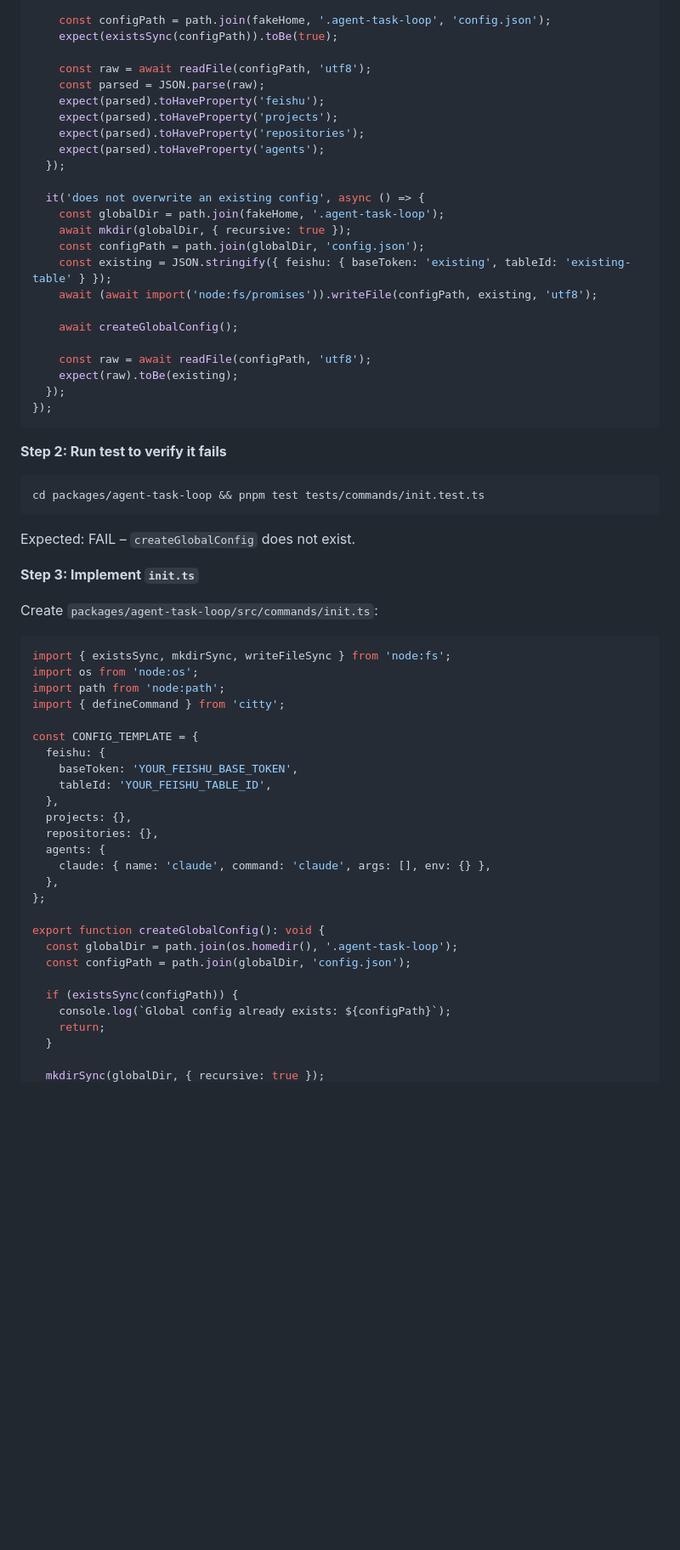
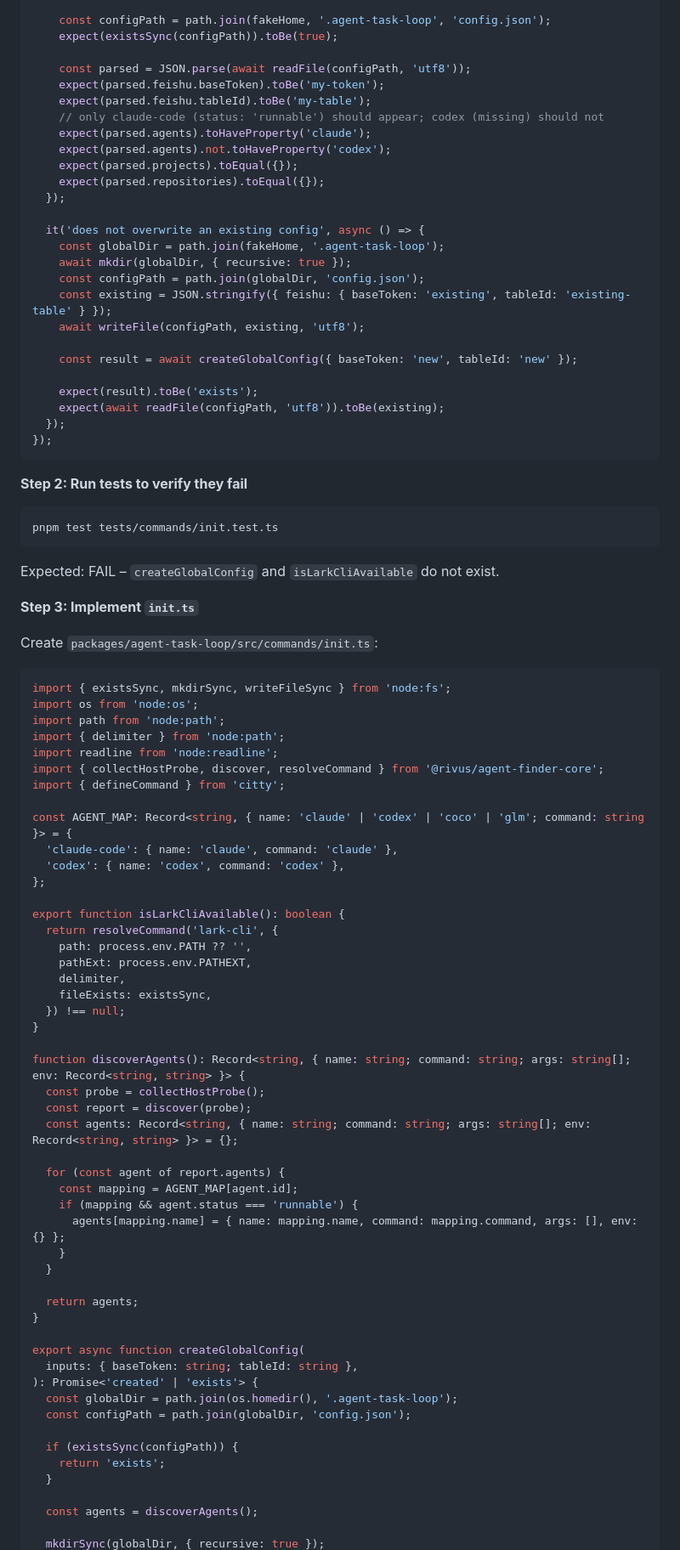
Before and after one commit to PerfectPan/agent-task-loop, a Markdown page: docs/plans/2026-05-05-global-config-init.md, the part around one of its changes. Shown at 85% size. Drawn GitHub-style; blank space fills up the shorter version.

Commit message:
docs: rewrite implementation plan to match final RFC 0003

````diff
--- a/docs/plans/2026-05-05-global-config-init.md
+++ b/docs/plans/2026-05-05-global-config-init.md
@@ -385,12 +392,14 @@ describe('createGlobalConfig', () => {
     const configPath = path.join(fakeHome, '.agent-task-loop', 'config.json');
     expect(existsSync(configPath)).toBe(true);
 
-    const raw = await readFile(configPath, 'utf8');
-    const parsed = JSON.parse(raw);
-    expect(parsed).toHaveProperty('feishu');
-    expect(parsed).toHaveProperty('projects');
-    expect(parsed).toHaveProperty('repositories');
-    expect(parsed).toHaveProperty('agents');
+    const parsed = JSON.parse(await readFile(configPath, 'utf8'));
+    expect(parsed.feishu.baseToken).toBe('my-token');
+    expect(parsed.feishu.tableId).toBe('my-table');
+    // only claude-code (status: 'runnable') should appear; codex (missing) should not
+    expect(parsed.agents).toHaveProperty('claude');
+    expect(parsed.agents).not.toHaveProperty('codex');
+    expect(parsed.projects).toEqual({});
+    expect(parsed.repositories).toEqual({});
   });
 
   it('does not overwrite an existing config', async () => {
@@ -398,23 +407,23 @@ describe('createGlobalConfig', () => {
     await mkdir(globalDir, { recursive: true });
     const configPath = path.join(globalDir, 'config.json');
     const existing = JSON.stringify({ feishu: { baseToken: 'existing', tableId: 'existing-table' } });
-    await (await import('node:fs/promises')).writeFile(configPath, existing, 'utf8');
+    await writeFile(configPath, existing, 'utf8');
 
-    await createGlobalConfig();
+    const result = await createGlobalConfig({ baseToken: 'new', tableId: 'new' });
 
-    const raw = await readFile(configPath, 'utf8');
-    expect(raw).toBe(existing);
+    expect(result).toBe('exists');
+    expect(await readFile(configPath, 'utf8')).toBe(existing);
   });
 });
 ```
 
-**Step 2: Run test to verify it fails**
+**Step 2: Run tests to verify they fail**
 
 ```bash
-cd packages/agent-task-loop && pnpm test tests/commands/init.test.ts
+pnpm test tests/commands/init.test.ts
 ```
 
-Expected: FAIL – `createGlobalConfig` does not exist.
+Expected: FAIL – `createGlobalConfig` and `isLarkCliAvailable` do not exist.
 
 **Step 3: Implement `init.ts`**
 
@@ -424,27 +433,50 @@ Create `packages/agent-task-loop/src/commands/init.ts`:
 import { existsSync, mkdirSync, writeFileSync } from 'node:fs';
 import os from 'node:os';
 import path from 'node:path';
+import { delimiter } from 'node:path';
+import readline from 'node:readline';
+import { collectHostProbe, discover, resolveCommand } from '@rivus/agent-finder-core';
 import { defineCommand } from 'citty';
 
-const CONFIG_TEMPLATE = {
-  feishu: {
-    baseToken: 'YOUR_FEISHU_BASE_TOKEN',
-    tableId: 'YOUR_FEISHU_TABLE_ID',
-  },
-  projects: {},
-  repositories: {},
-  agents: {
-    claude: { name: 'claude', command: 'claude', args: [], env: {} },
-  },
+const AGENT_MAP: Record<string, { name: 'claude' | 'codex' | 'coco' | 'glm'; command: string }> = {
+  'claude-code': { name: 'claude', command: 'claude' },
+  'codex': { name: 'codex', command: 'codex' },
 };
 
-export function createGlobalConfig(): void {
+export function isLarkCliAvailable(): boolean {
+  return resolveCommand('lark-cli', {
+    path: process.env.PATH ?? '',
+    pathExt: process.env.PATHEXT,
+    delimiter,
+    fileExists: existsSync,
+  }) !== null;
+}
+
+function discoverAgents(): Record<string, { name: string; command: string; args: string[]; env: Record<string, string> }> {
+  const probe = collectHostProbe();
+  const report = discover(probe);
+  const agents: Record<string, { name: string; command: string; args: string[]; env: Record<string, string> }> = {};
+
+  for (const agent of report.agents) {
+    const mapping = AGENT_MAP[agent.id];
+    if (mapping && agent.status === 'runnable') {
+      agents[mapping.name] = { name: mapping.name, command: mapping.command, args: [], env: {} };
+    }
+  }
+
+  return agents;
+}
+
+export async function createGlobalConfig(
+  inputs: { baseToken: string; tableId: string },
+): Promise<'created' | 'exists'> {
   const globalDir = path.join(os.homedir(), '.agent-task-loop');
   const configPath = path.join(globalDir, 'config.json');
 
   if (existsSync(configPath)) {
-    console.log(`Global config already exists: ${configPath}`);
-    return;
+    return 'exists';
   }
 
+  const agents = discoverAgents();
+
   mkdirSync(globalDir, { recursive: true });
````
Also changed, not shown: other parts of docs/plans/2026-05-05-global-config-init.md (+264 -240 lines).
